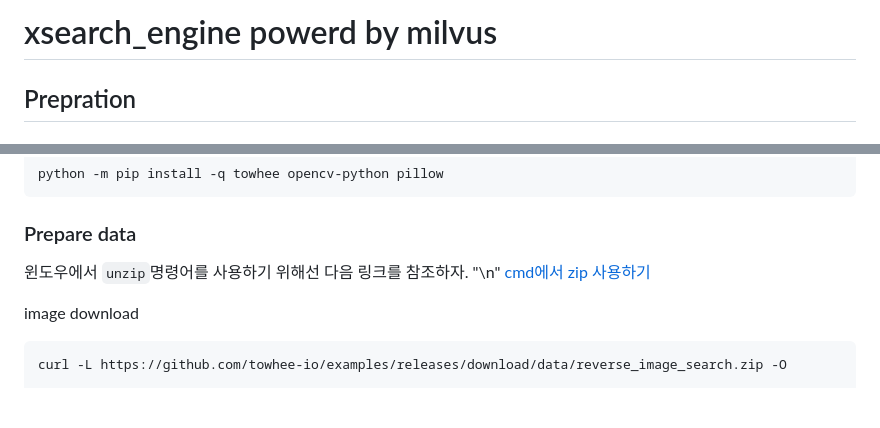
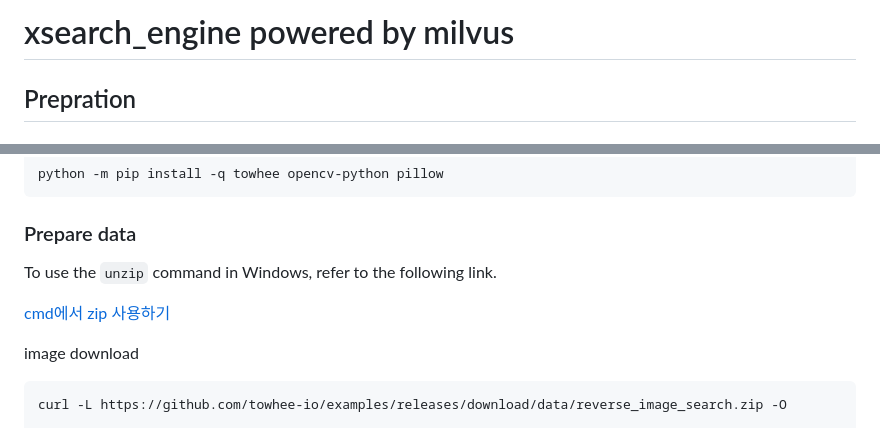
Before and after one commit to korone00/xsearch, a Markdown page: engine/milvus/README.md, 2 parts joined by grey strips. GitHub-like rendering; blank space fills up the shorter version.

````diff
--- a/engine/milvus/README.md
+++ b/engine/milvus/README.md
@@ -1,4 +1,4 @@
-# xsearch_engine powerd by milvus
+# xsearch_engine powered by milvus
 
 ## Prepration
 
@@ -18,8 +18,8 @@ python -m pip install -q towhee opencv-python pillow
 
 ### Prepare data
 
-윈도우에서 ```unzip```명령어를 사용하기 위해선 다음 링크를 참조하자.
-"\n"
+To use the ```unzip``` command in Windows, refer to the following link.
+
 [cmd에서 zip 사용하기](https://fcurryman.tistory.com/101)
 
 image download
````
